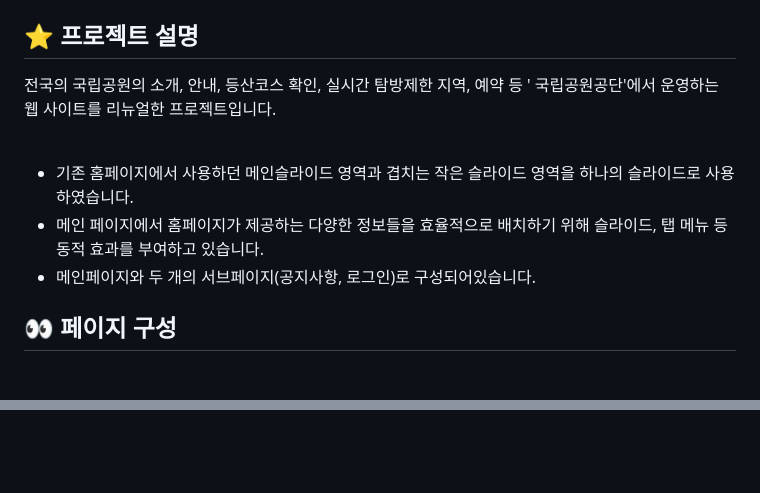
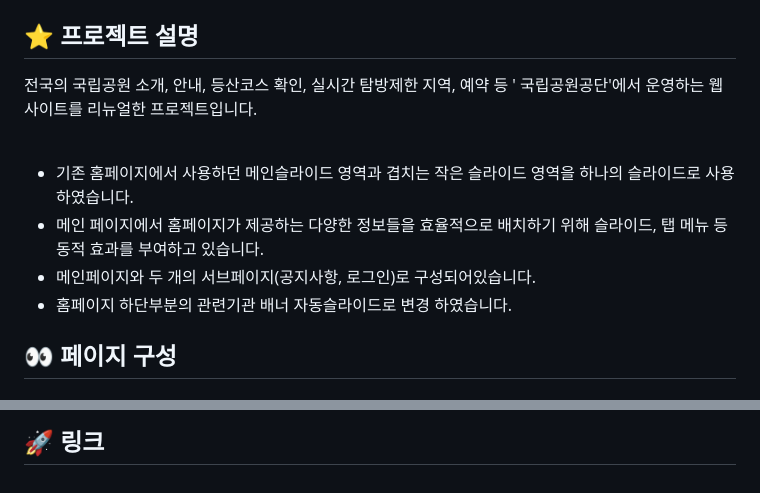
Before and after one commit to goseongho/knps, a Markdown page: README.md, 2 parts joined by grey strips. Rendered like a GitHub page; blank space fills up the shorter version.

```diff
--- a/README.md
+++ b/README.md
@@ -12,12 +12,12 @@
 
 ## ⭐️ 프로젝트 설명
 
-전국의 국립공원의 소개, 안내, 등산코스 확인, 실시간 탐방제한 지역, 예약 등 ' 국립공원공단'에서 운영하는 웹 사이트를 리뉴얼한 프로젝트입니다.<br/><br/>
+전국의 국립공원 소개, 안내, 등산코스 확인, 실시간 탐방제한 지역, 예약 등 ' 국립공원공단'에서 운영하는 웹 사이트를 리뉴얼한 프로젝트입니다.<br/><br/>
 
 - 기존 홈페이지에서 사용하던 메인슬라이드 영역과 겹치는 작은 슬라이드 영역을 하나의 슬라이드로 사용하였습니다.
 - 메인 페이지에서 홈페이지가 제공하는 다양한 정보들을 효율적으로 배치하기 위해 슬라이드, 탭 메뉴 등 동적 효과를 부여하고 있습니다.
 - 메인페이지와 두 개의 서브페이지(공지사항, 로그인)로 구성되어있습니다.
-
+- 홈페이지 하단부분의 관련기관 배너 자동슬라이드로 변경 하였습니다.
 ## 👀 페이지 구성
 
 ### 메인 페이지
@@ -39,0 +80 @@
+## 🚀 링크
```
Also changed, not shown: other parts of README.md (+44 -4 lines).
